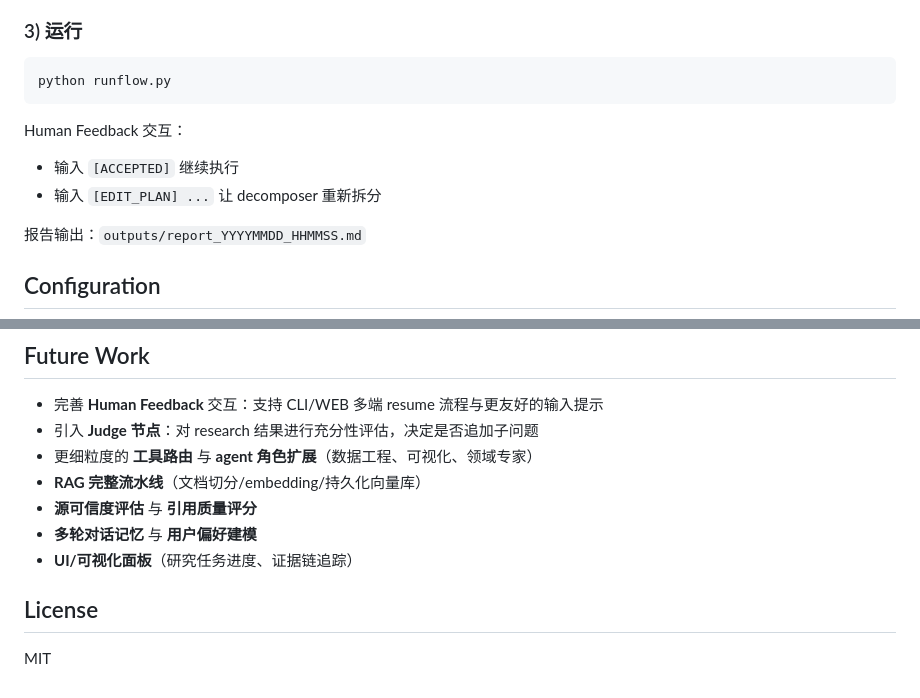
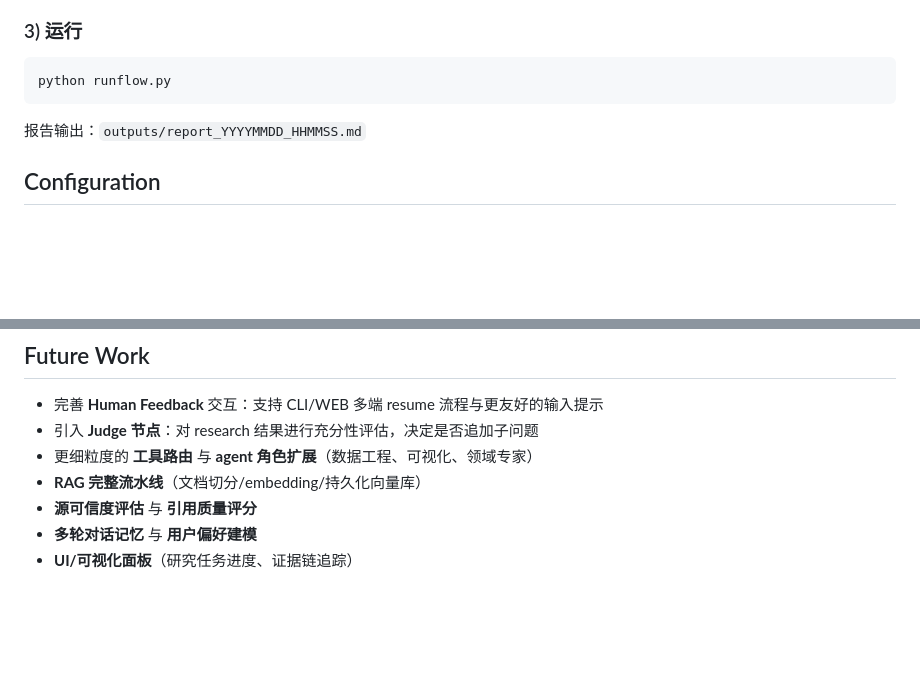
Before and after one commit to zhu42650-boop/mini-searchflow, a Markdown page: README.md, 2 parts joined by grey strips. GitHub-like rendering; blank space fills up the shorter version.

Commit message:
Update README by removing feedback and license sections
Removed human feedback instructions and license section from README.

````diff
--- a/README.md
+++ b/README.md
@@ -59,10 +59,6 @@ export TAVILY_API_KEY="your_tavily_key"
 python runflow.py
 ```
 
-Human Feedback 交互：
-- 输入 `[ACCEPTED]` 继续执行
-- 输入 `[EDIT_PLAN] ...` 让 decomposer 重新拆分
-
 报告输出：`outputs/report_YYYYMMDD_HHMMSS.md`
 
 ## Configuration
@@ -78,6 +74,3 @@ Human Feedback 交互：
 - **源可信度评估** 与 **引用质量评分**
 - **多轮对话记忆** 与 **用户偏好建模**
 - **UI/可视化面板**（研究任务进度、证据链追踪）
-
-## License
-MIT
````
